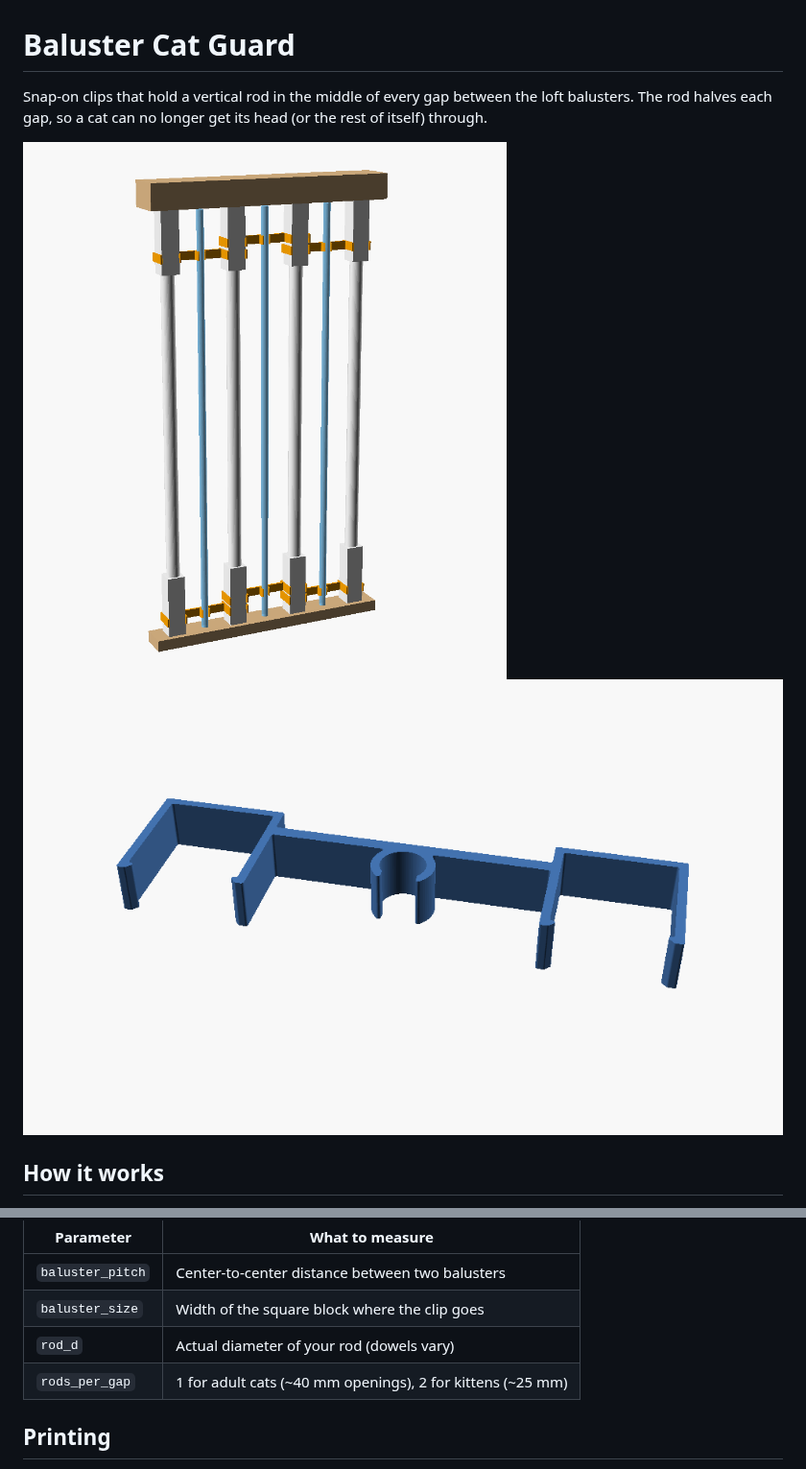
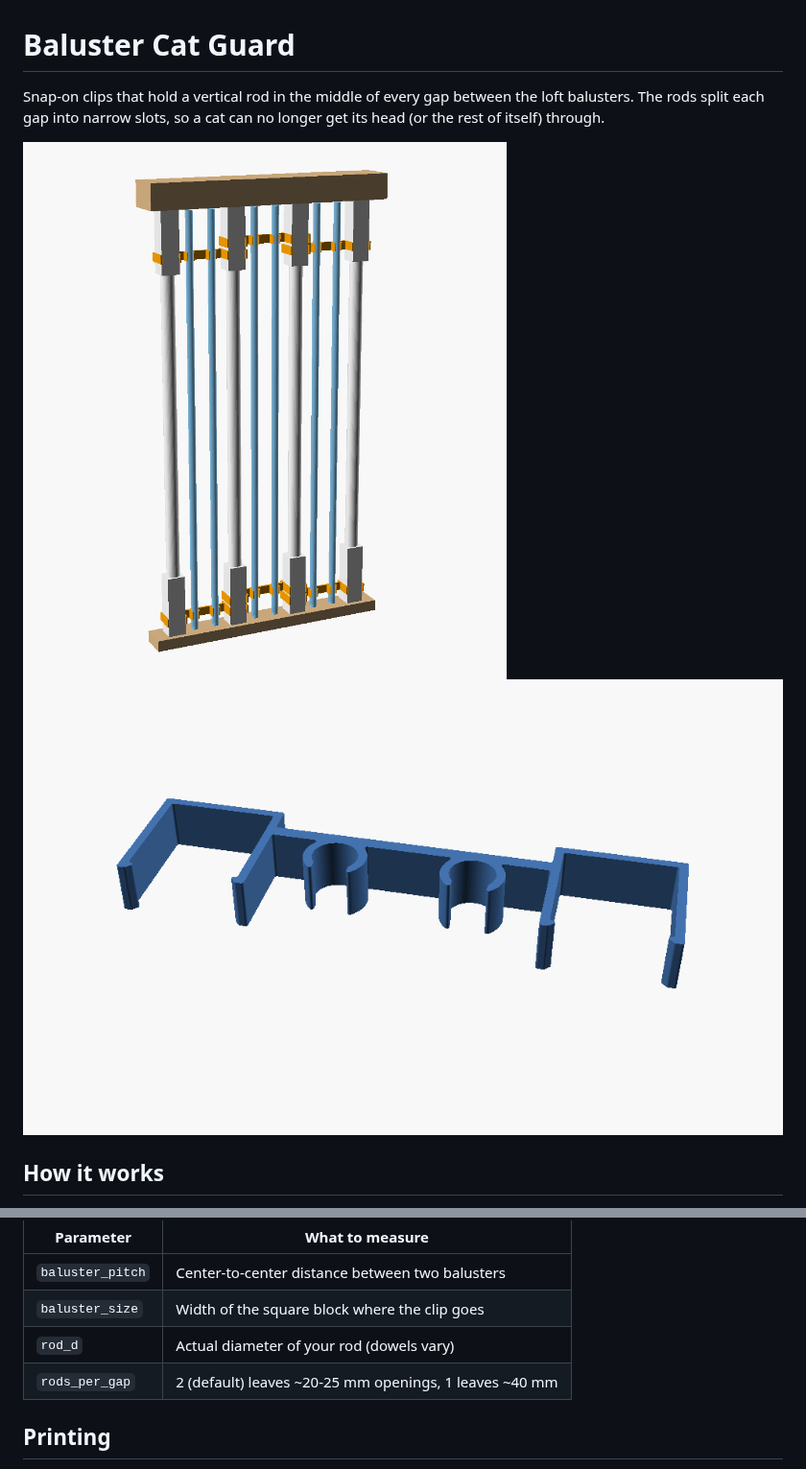
Before and after one commit to matuszeg/3d-modeling-stuff, a Markdown page: cat-baluster-guard/README.md, 2 parts joined by grey strips. Shown at 96% size. GitHub-like rendering; pictures changed too: cat-baluster-guard/images/assembly.png, cat-baluster-guard/images/clip.png.

Commit message:
Default to two rods per gap for ~25 mm openings
Co-Authored-By: Claude Opus 5.5 <noreply@anthropic.com>
Claude-Session: https://claude.ai/code/session_011XEfpzVak3EQ1Uq8AnyRQ4

```diff
--- a/cat-baluster-guard/README.md
+++ b/cat-baluster-guard/README.md
@@ -1,7 +1,7 @@
 # Baluster Cat Guard
 
 Snap-on clips that hold a vertical rod in the middle of every gap between the
-loft balusters. The rod halves each gap, so a cat can no longer get its head (or
+loft balusters. The rods split each gap into narrow slots, so a cat can no longer get its head (or
 the rest of itself) through.
 
 ![assembly](images/assembly.png)
@@ -30,7 +30,7 @@ OpenSCAD, open the Customizer, and set:
 | `baluster_pitch` | Center-to-center distance between two balusters |
 | `baluster_size` | Width of the square block where the clip goes |
 | `rod_d` | Actual diameter of your rod (dowels vary) |
-| `rods_per_gap` | 1 for adult cats (~40 mm openings), 2 for kittens (~25 mm) |
+| `rods_per_gap` | 2 (default) leaves ~20-25 mm openings, 1 leaves ~40 mm |
 
 ## Printing
 
```
Also changed, not shown: 2 other files.
